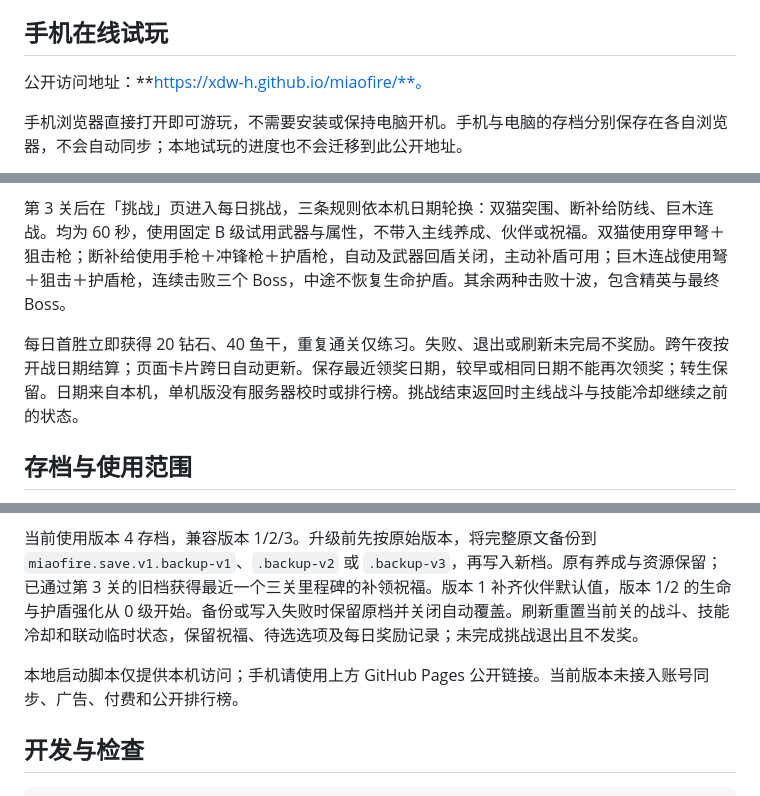
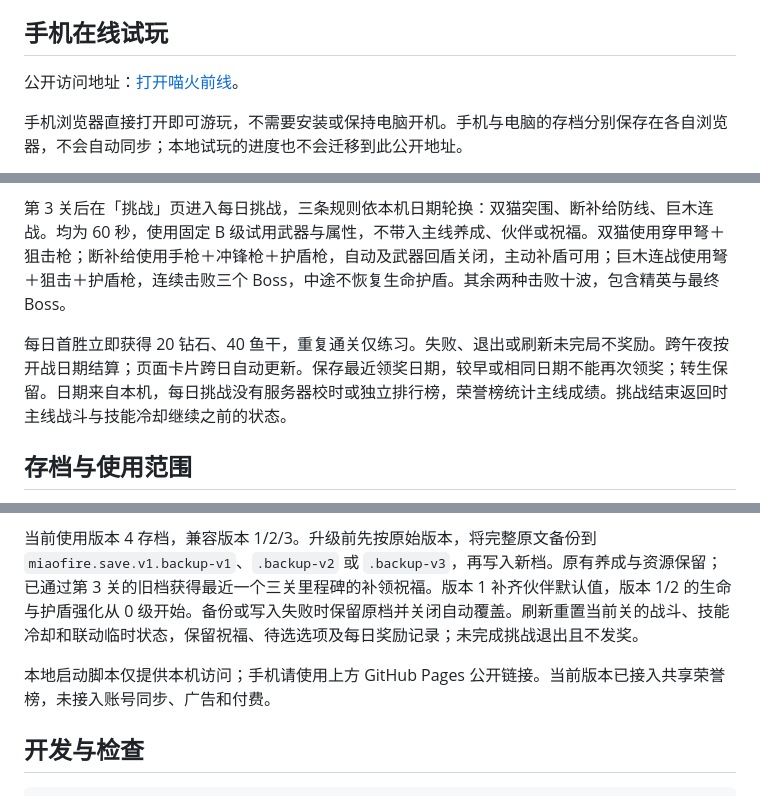
Before and after one commit to xdw-h/miaofire, a Markdown page: README.md, 3 parts joined by grey strips. Drawn GitHub-style.

Commit message:
更新荣誉榜上线后的玩法说明和访问链接

```diff
--- a/README.md
+++ b/README.md
@@ -14,7 +14,7 @@
 
 ## 手机在线试玩
 
-公开访问地址：**https://xdw-h.github.io/miaofire/**。
+公开访问地址：[打开喵火前线](https://xdw-h.github.io/miaofire/)。
 
 手机浏览器直接打开即可游玩，不需要安装或保持电脑开机。手机与电脑的存档分别保存在各自浏览器，不会自动同步；本地试玩的进度也不会迁移到此公开地址。
 
@@ -109,7 +109,7 @@ Boss 与前九波共用本关 60 秒倒计时。失败后可先升级或喂养
 
 第 3 关后在「挑战」页进入每日挑战，三条规则依本机日期轮换：双猫突围、断补给防线、巨木连战。均为 60 秒，使用固定 B 级试用武器与属性，不带入主线养成、伙伴或祝福。双猫使用穿甲弩＋狙击枪；断补给使用手枪＋冲锋枪＋护盾枪，自动及武器回盾关闭，主动补盾可用；巨木连战使用弩＋狙击＋护盾枪，连续击败三个 Boss，中途不恢复生命护盾。其余两种击败十波，包含精英与最终 Boss。
 
-每日首胜立即获得 20 钻石、40 鱼干，重复通关仅练习。失败、退出或刷新未完局不奖励。跨午夜按开战日期结算；页面卡片跨日自动更新。保存最近领奖日期，较早或相同日期不能再次领奖；转生保留。日期来自本机，单机版没有服务器校时或排行榜。挑战结束返回时主线战斗与技能冷却继续之前的状态。
+每日首胜立即获得 20 钻石、40 鱼干，重复通关仅练习。失败、退出或刷新未完局不奖励。跨午夜按开战日期结算；页面卡片跨日自动更新。保存最近领奖日期，较早或相同日期不能再次领奖；转生保留。日期来自本机，每日挑战没有服务器校时或独立排行榜，荣誉榜统计主线成绩。挑战结束返回时主线战斗与技能冷却继续之前的状态。
 
 ## 存档与使用范围
 
@@ -123,7 +123,7 @@ Boss 与前九波共用本关 60 秒倒计时。失败后可先升级或喂养
 
 当前使用版本 4 存档，兼容版本 1/2/3。升级前先按原始版本，将完整原文备份到 `miaofire.save.v1.backup-v1`、`.backup-v2` 或 `.backup-v3`，再写入新档。原有养成与资源保留；已通过第 3 关的旧档获得最近一个三关里程碑的补领祝福。版本 1 补齐伙伴默认值，版本 1/2 的生命与护盾强化从 0 级开始。备份或写入失败时保留原档并关闭自动覆盖。刷新重置当前关的战斗、技能冷却和联动临时状态，保留祝福、待选选项及每日奖励记录；未完成挑战退出且不发奖。
 
-本地启动脚本仅提供本机访问；手机请使用上方 GitHub Pages 公开链接。当前版本未接入账号同步、广告、付费和公开排行榜。
+本地启动脚本仅提供本机访问；手机请使用上方 GitHub Pages 公开链接。当前版本已接入共享荣誉榜，未接入账号同步、广告和付费。
 
 ## 开发与检查
 
```
